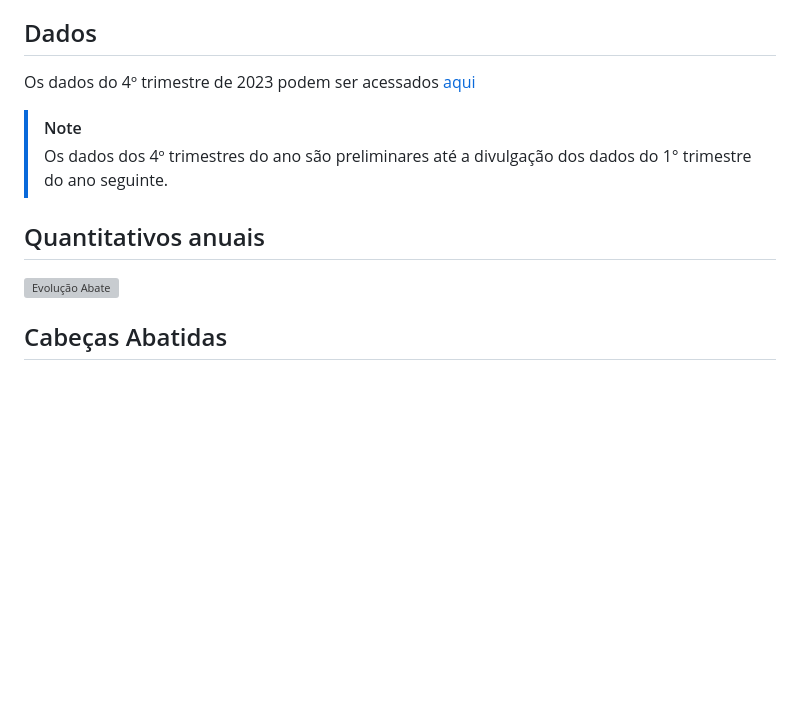
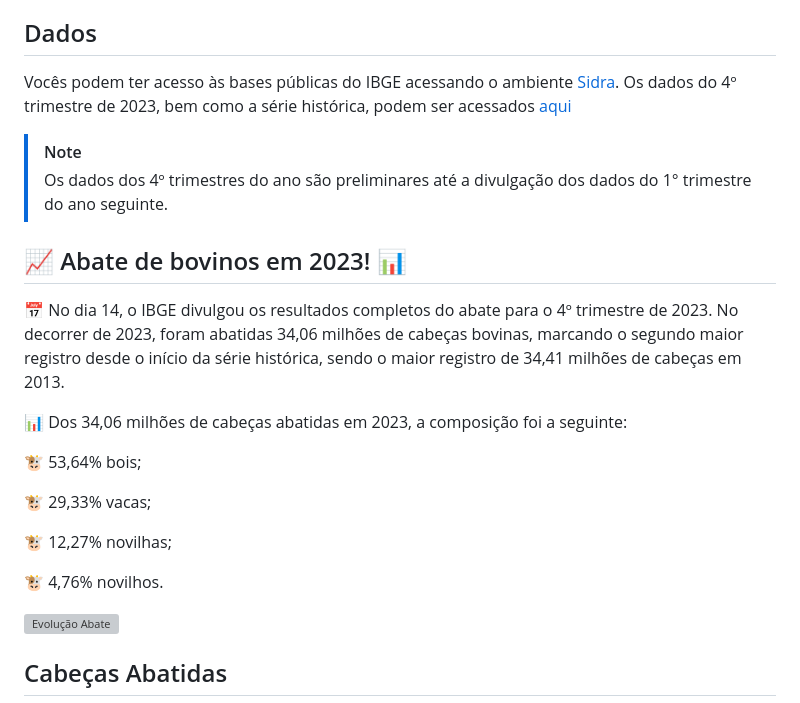
Before and after one commit to italomarquesmonteiro/TrimestraisPecuaria, a Markdown page: README.md, the part around the change. Drawn GitHub-style; blank space fills up the shorter version; grey boxes are pictures that could not be loaded.

```diff
--- a/README.md
+++ b/README.md
@@ -29,12 +29,24 @@ Este projeto quantifica a quantidade total de animais abatidos e o peso total da
 
 ## Dados
 
-Os dados do 4º trimestre de 2023 podem ser acessados [aqui](https://sidra.ibge.gov.br/tabela/6829)
+Vocês podem ter acesso às bases públicas do IBGE acessando o ambiente [Sidra](https://sidra.ibge.gov.br/home/pms/brasil). Os dados do 4º trimestre de 2023, bem como a série histórica, podem ser acessados [aqui](https://sidra.ibge.gov.br/tabela/1092)
 
 > [!NOTE]
 > Os dados dos 4º trimestres do ano são preliminares até a divulgação dos dados do 1° trimestre do ano seguinte.
 
-## Quantitativos anuais
+## 📈 Abate de bovinos em 2023! 📊
+
+📅 No dia 14, o IBGE divulgou os resultados completos do abate para o 4º trimestre de 2023. No decorrer de 2023, foram abatidas 34,06 milhões de cabeças bovinas, marcando o segundo maior registro desde o início da série histórica, sendo o maior registro de 34,41 milhões de cabeças em 2013.
+
+📊 Dos 34,06 milhões de cabeças abatidas em 2023, a composição foi a seguinte:
+
+🐮 53,64% bois;
+
+🐮 29,33% vacas;
+
+🐮 12,27% novilhas;
+
+🐮 4,76% novilhos.
 
  <img style="width700:px; height:px;" src=".vscode/Images/EvolAbateCategoria1.png" alt="Evolução Abate">
 
```
